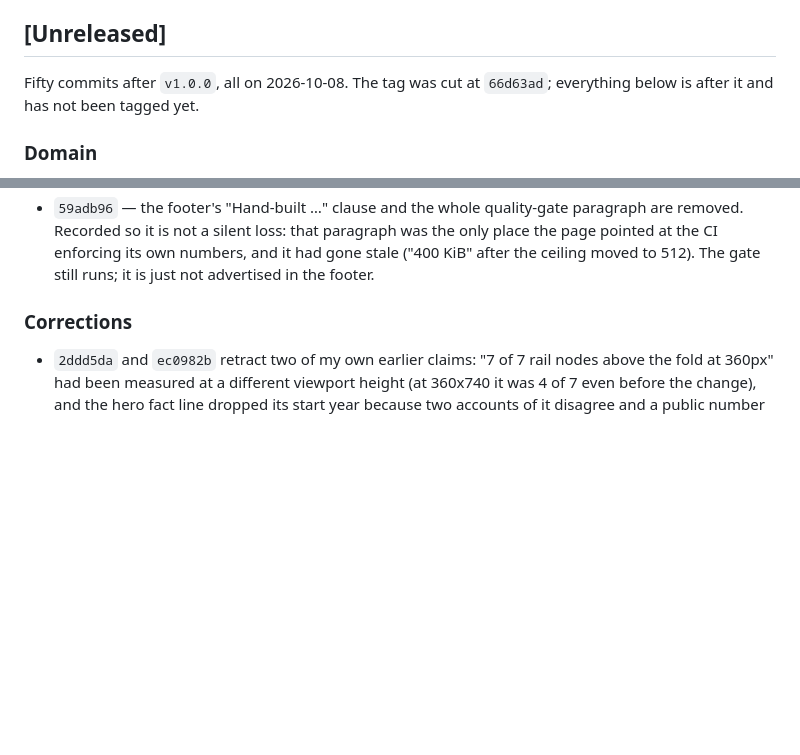
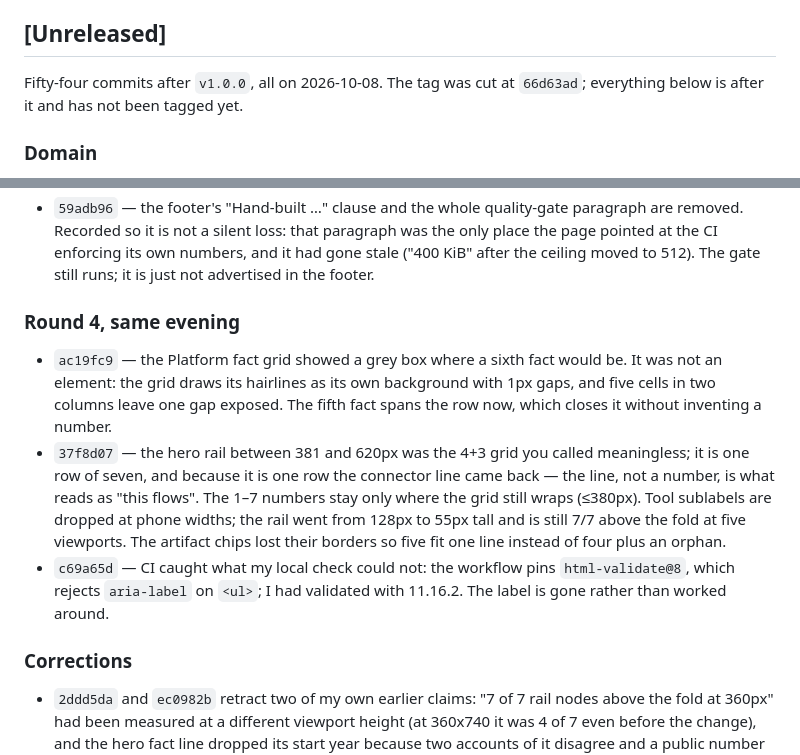
Before and after one commit to IvanJairus/Portofolio, a Markdown page: CHANGELOG.md, 2 parts joined by grey strips. GitHub-like rendering; blank space fills up the shorter version.

Commit message:
CHANGELOG: round 4, including the CI failure my local check could not see.
The html-validate entry is the one worth keeping: the workflow pins version 8,
I validated with 11.16.2, and CI went red on an aria-label the pinned version
rejects. Running the tool the runner runs is not a formality.

```diff
--- a/CHANGELOG.md
+++ b/CHANGELOG.md
@@ -27,7 +27,7 @@ All notable changes to this repository are documented here. The format follows
 
 ## [Unreleased]
 
-Fifty commits after `v1.0.0`, all on 2026-10-08. The tag was cut at
+Fifty-four commits after `v1.0.0`, all on 2026-10-08. The tag was cut at
 `66d63ad`; everything below is after it and has not been tagged yet.
 
 ### Domain
@@ -232,6 +232,23 @@ Fifty commits after `v1.0.0`, all on 2026-10-08. The tag was cut at
   the only place the page pointed at the CI enforcing its own numbers, and it had
   gone stale ("400 KiB" after the ceiling moved to 512). The gate still runs; it
   is just not advertised in the footer.
+
+### Round 4, same evening
+
+- `ac19fc9` — the Platform fact grid showed a grey box where a sixth fact would
+  be. It was not an element: the grid draws its hairlines as its own background
+  with 1px gaps, and five cells in two columns leave one gap exposed. The fifth
+  fact spans the row now, which closes it without inventing a number.
+- `37f8d07` — the hero rail between 381 and 620px was the 4+3 grid you called
+  meaningless; it is one row of seven, and because it is one row the connector
+  line came back — the line, not a number, is what reads as "this flows". The
+  1–7 numbers stay only where the grid still wraps (≤380px). Tool sublabels are
+  dropped at phone widths; the rail went from 128px to 55px tall and is still
+  7/7 above the fold at five viewports. The artifact chips lost their borders so
+  five fit one line instead of four plus an orphan.
+- `c69a65d` — CI caught what my local check could not: the workflow pins
+  `html-validate@8`, which rejects `aria-label` on `<ul>`; I had validated with
+  11.16.2. The label is gone rather than worked around.
 
 ### Corrections
 
```
